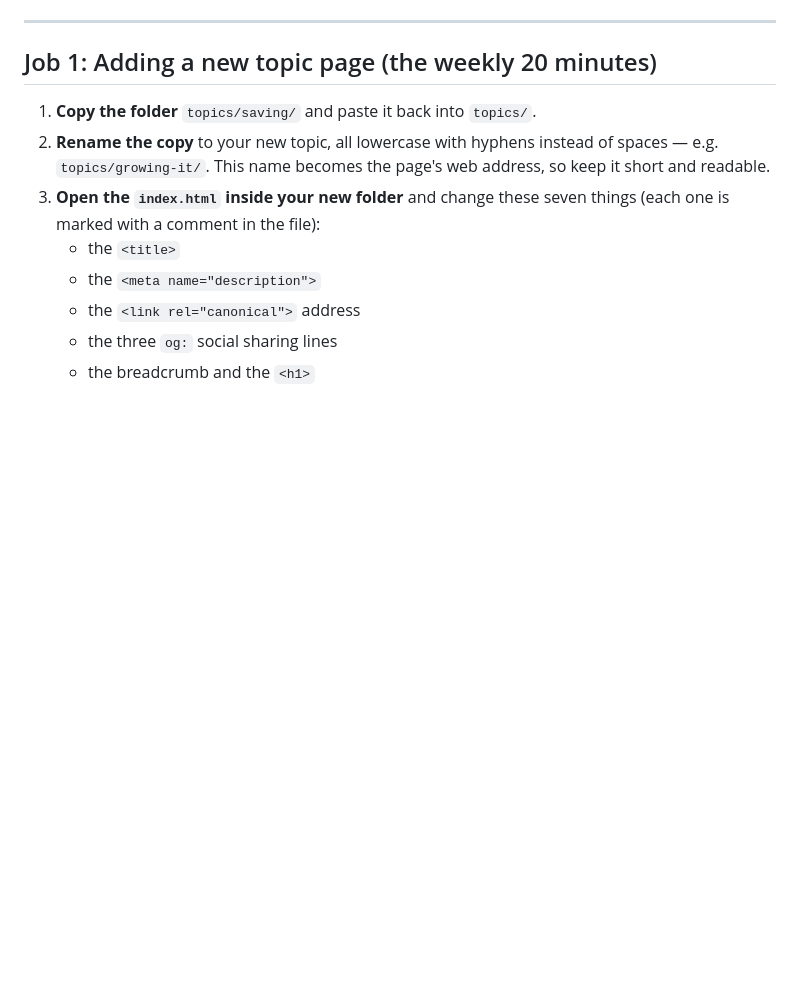
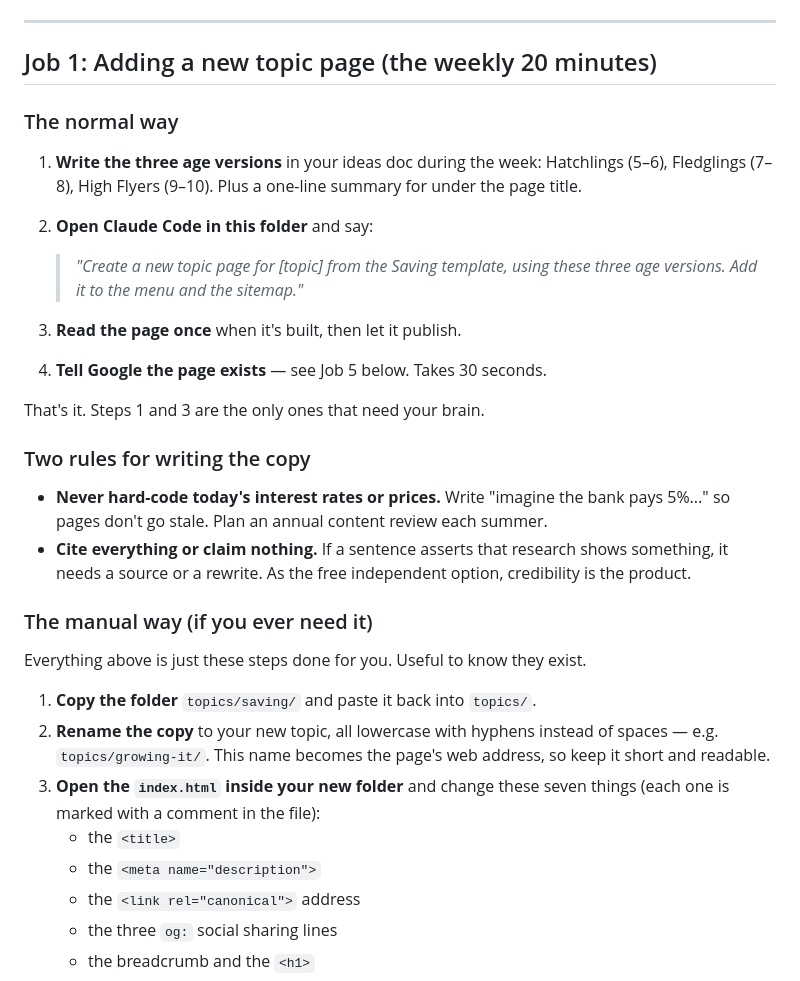
Before and after one commit to tommsteer-wq/robins-nest-egg, a Markdown page: README.md, the part around one of its changes. Rendered like a GitHub page; blank space fills up the shorter version.

```diff
--- a/README.md
+++ b/README.md
@@ -43,6 +43,33 @@ file is a "settings panel" of named colours — that's where most edits belong.
 
 ## Job 1: Adding a new topic page (the weekly 20 minutes)
 
+### The normal way
+
+1. **Write the three age versions** in your ideas doc during the week:
+   Hatchlings (5–6), Fledglings (7–8), High Flyers (9–10). Plus a one-line
+   summary for under the page title.
+2. **Open Claude Code in this folder** and say:
+
+   > *"Create a new topic page for [topic] from the Saving template, using these
+   > three age versions. Add it to the menu and the sitemap."*
+
+3. **Read the page once** when it's built, then let it publish.
+4. **Tell Google the page exists** — see Job 5 below. Takes 30 seconds.
+
+That's it. Steps 1 and 3 are the only ones that need your brain.
+
+### Two rules for writing the copy
+
+- **Never hard-code today's interest rates or prices.** Write "imagine the bank
+  pays 5%..." so pages don't go stale. Plan an annual content review each summer.
+- **Cite everything or claim nothing.** If a sentence asserts that research shows
+  something, it needs a source or a rewrite. As the free independent option,
+  credibility is the product.
+
+### The manual way (if you ever need it)
+
+Everything above is just these steps done for you. Useful to know they exist.
+
 1. **Copy the folder** `topics/saving/` and paste it back into `topics/`.
 2. **Rename the copy** to your new topic, all lowercase with hyphens instead of
    spaces — e.g. `topics/growing-it/`. This name becomes the page's web address,
```
Also changed, not shown: other parts of README.md (+43 -6 lines).
